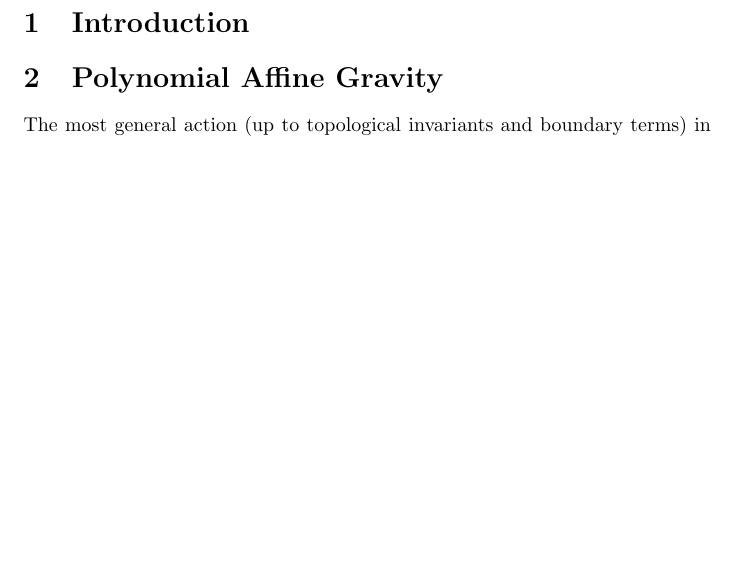
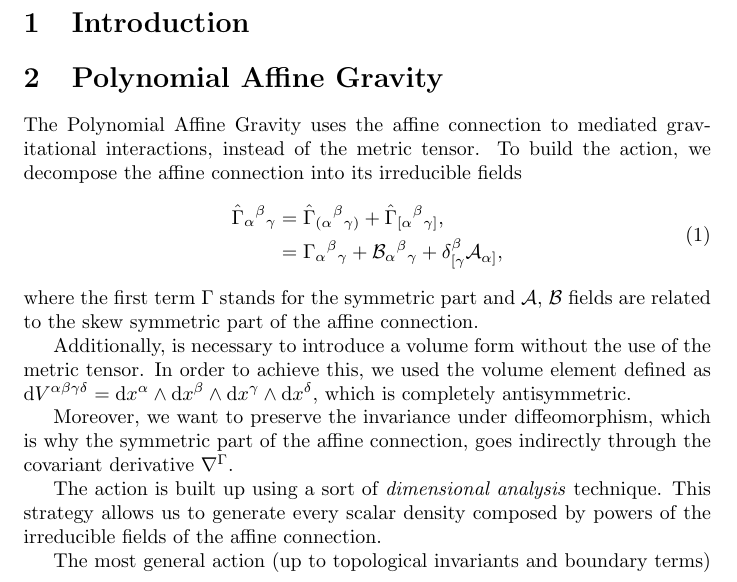
Before and after one commit to JoseiPG1/Spherically_Polynomial_Affine_Gravity, a LaTeX document (main.tex): part of the page before the commit and part of page 1 of 2 after it, cut so that both start at the same text, the shorter picture padded with empty space. Compiled offline with pdfLaTeX.

Commit message:
Starting_Sec2_PAG

```diff
--- a/main.tex
+++ b/main.tex
@@ -36,8 +36,37 @@
 \section{Polynomial Affine Gravity}
 \label{sec:PAG}
 
+The Polynomial Affine Gravity uses the affine connection to mediated
+gravitational interactions, instead of the metric tensor. To build
+the action, we decompose the affine connection into its irreducible
+fields
+\begin{equation}
+\begin{aligned}
+    \label{affine_connection}
+    \hat{\Gamma}_{\alpha}{}^{\beta}{}_{\gamma} & = \hat{\Gamma}_{(\alpha}{}^{\beta}{}_{\gamma)} +  \hat{\Gamma}_{[\alpha}{}^{\beta}{}_{\gamma]},  \\
+    & = \ctG{\alpha}{\beta}{\gamma} + \B{\alpha}{\beta}{\gamma} + \delta^{\beta}_{[\gamma}\A{\alpha]},
+\end{aligned}
+\end{equation}
+where the first term $\Gamma$ stands for the symmetric part and
+$\mathcal{A}$, $\mathcal{B}$ fields are related to the skew symmetric
+part of the affine connection.
 
-The most general action (up to topological invariants and boundary terms) in four dimensions is given by
+Additionally, is necessary to introduce a volume form without
+the use of the metric tensor. In order to achieve this, we used
+the volume element defined as $\mathrm{d}V^{\alpha \beta \gamma \delta}
+= \mathrm{d}x^\alpha \wedge \mathrm{d}x^\beta \wedge \mathrm{d}x^\gamma
+\wedge \mathrm{d}x^\delta$, which is completely antisymmetric.
+
+Moreover, we want to preserve the invariance under diffeomorphism,
+which is why the symmetric part of the affine connection, goes
+indirectly through the covariant derivative $\nabla^\Gamma$.
+
+The action is built up using a sort of \textit{dimensional analysis}
+technique. This strategy allows us to generate every scalar density
+composed by powers of the irreducible fields of the affine connection.
+
+The most general action (up to topological invariants and boundary terms)
+in four dimensions is given by
 \begin{equation}
     \label{PAG_action}
     \begin{split}
```
Also changed, not shown: 6 other files.
